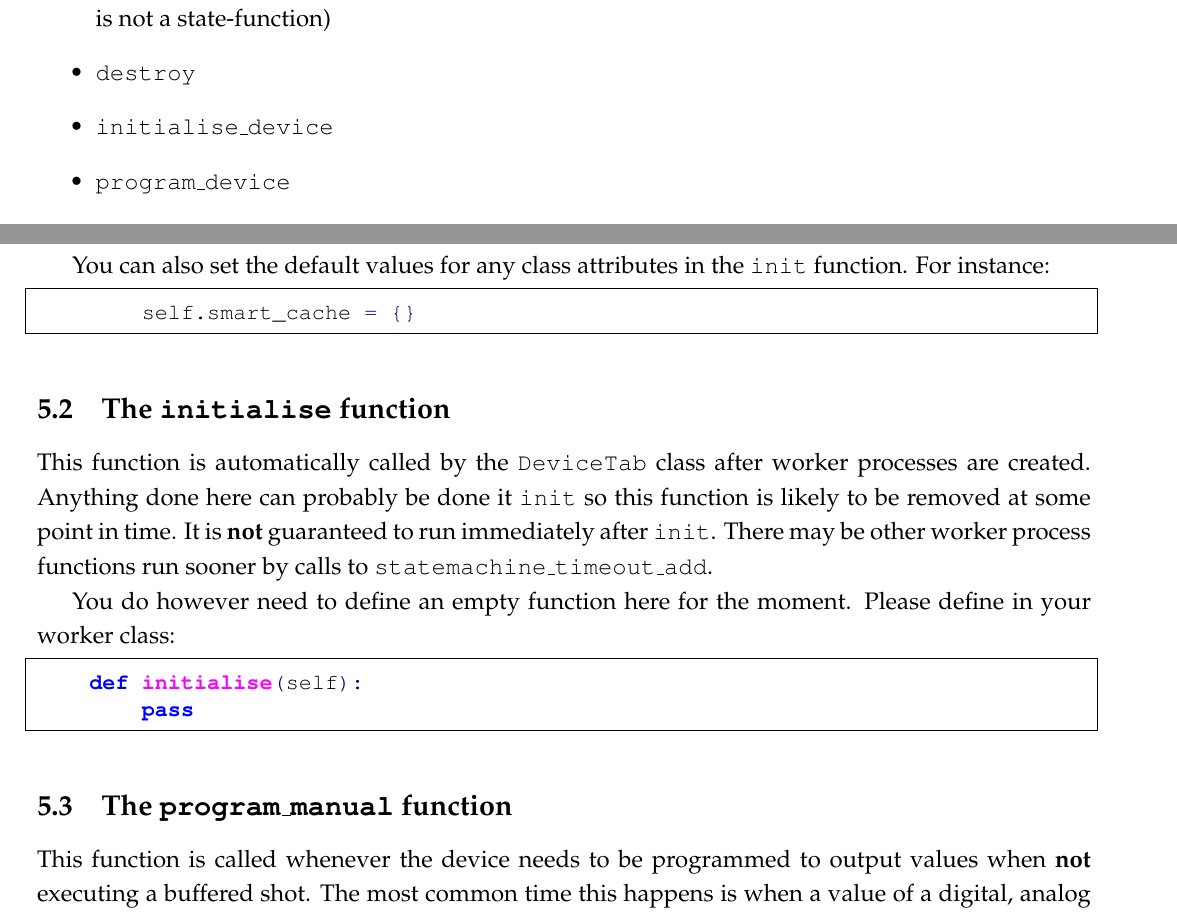
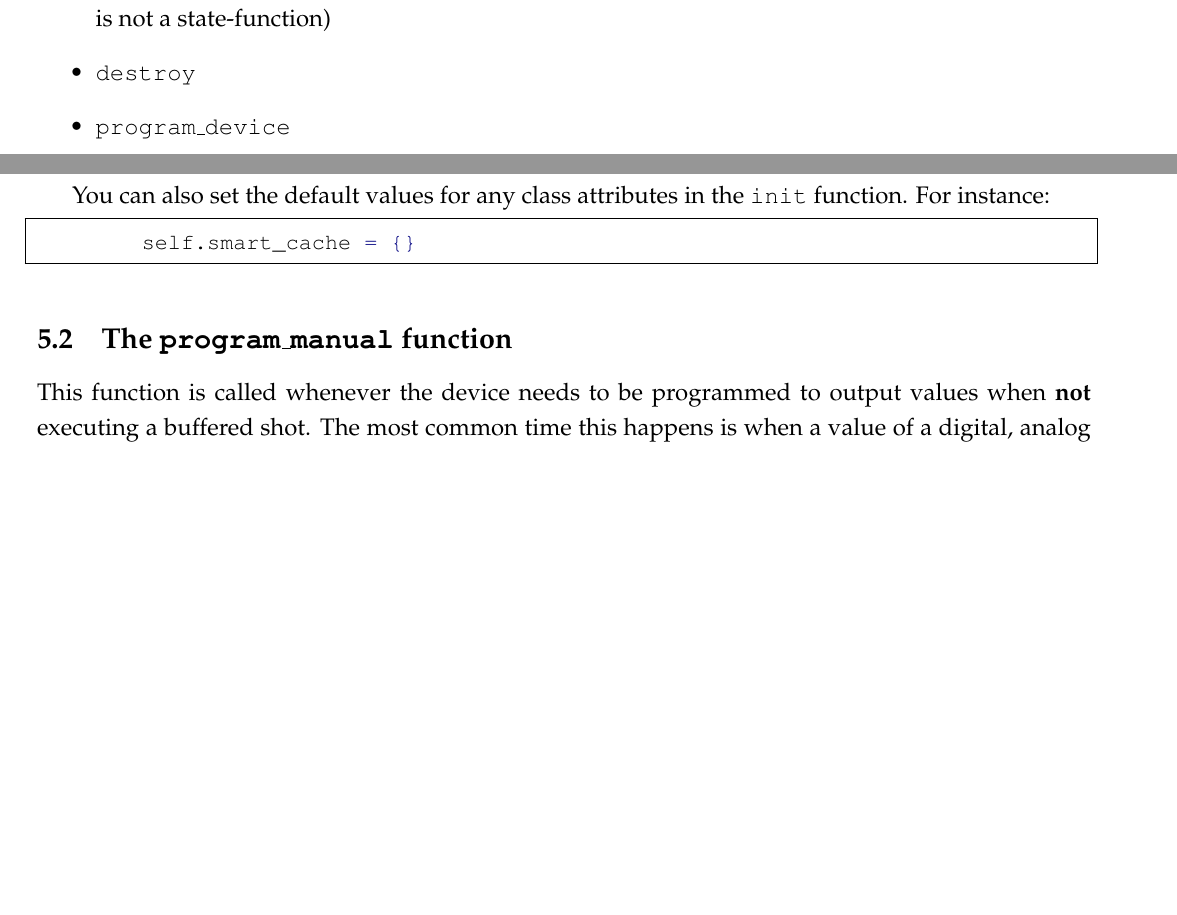
Before and after one commit to labscript-suite/labscript, a LaTeX document (source/BLACS/How to add a new device/main.tex): two parts of pages 22 and 28 of 30, joined at a grey line, cut so that both start at the same text, the shorter picture padded with empty space. Compiled offline with pdfLaTeX.

Commit message:
removed references to initialise_device and initialise methods which have been removed as they duplicated functionality of the init method.

```diff
--- a/source/BLACS/How to add a new device/main.tex
+++ b/source/BLACS/How to add a new device/main.tex
@@ -947,7 +946,6 @@ We list them below:
 \item \texttt{abort\_transition\_to\_buffered}
 \item \texttt{check\_remote\_values} (has an associated method \texttt{on\_resolve\_value\_inconsistency} which is not a state-function)
 \item \texttt{destroy}
-\item \texttt{initialise\_device}
 \item \texttt{program\_device}
 %     on_resolve_value_inconsistency
 \item \texttt{transition\_to\_buffered}
@@ -1113,19 +1111,6 @@ You can also set the default values for any class attributes in the \texttt{init
         self.smart_cache = {}
 \end{python}
 
-\subsection{The \texttt{initialise} function}
-This function is automatically called by the \texttt{DeviceTab} class after worker processes are created.
-Anything done here can probably be done it \texttt{init} so this function is likely to be removed at some point in time.
-It is \textbf{not} guaranteed to run immediately after \texttt{init}.
-There may be other worker process functions run sooner by calls to \texttt{statemachine\_timeout\_add}.
-
-You do however need to define an empty function here for the moment.
-Please define in your worker class:
-\begin{python}
-    def initialise(self):
-        pass
-\end{python}
-
 
 \subsection{The \texttt{program\_manual} function}
 This function is called whenever the device needs to be programmed to output values when \textbf{not} executing a buffered shot.
```
Also changed, not shown: source/BLACS/How to add a new device/main.tex (1 more changed lines).
